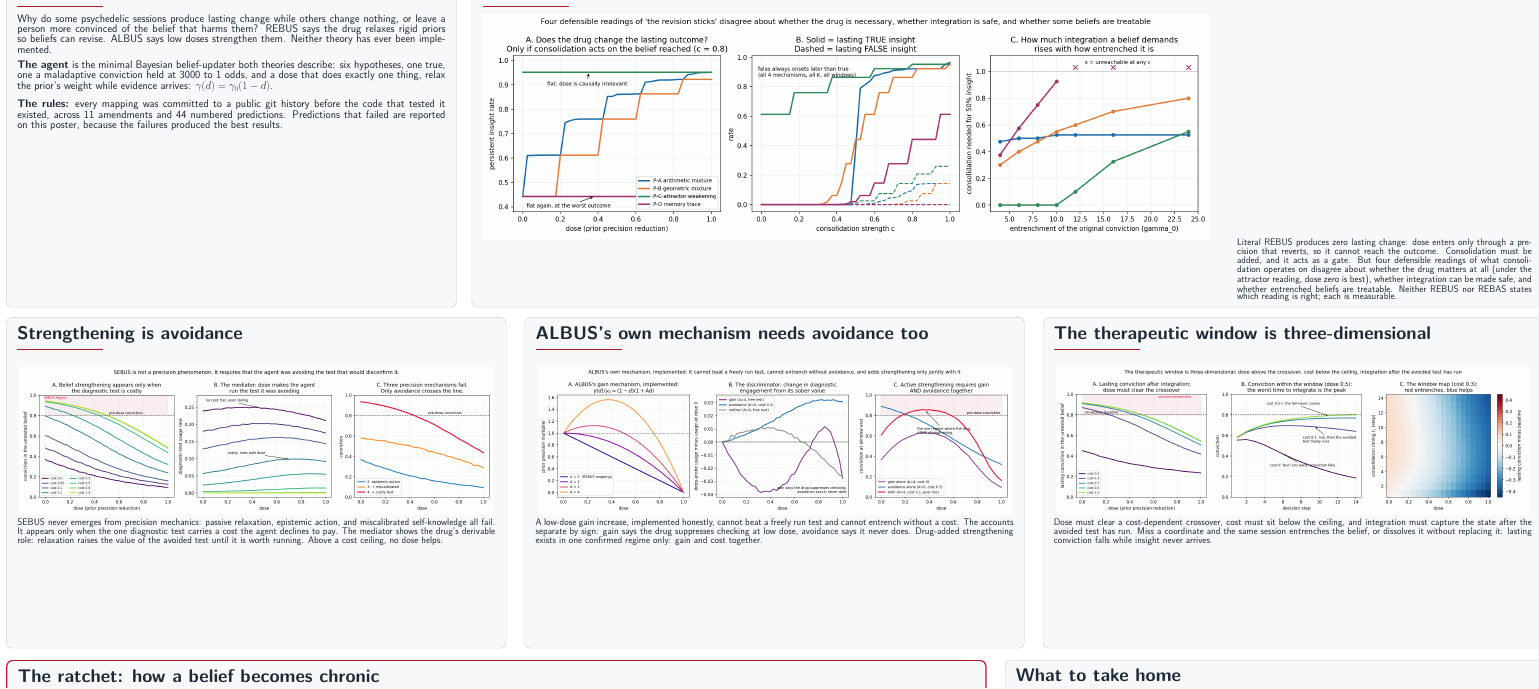
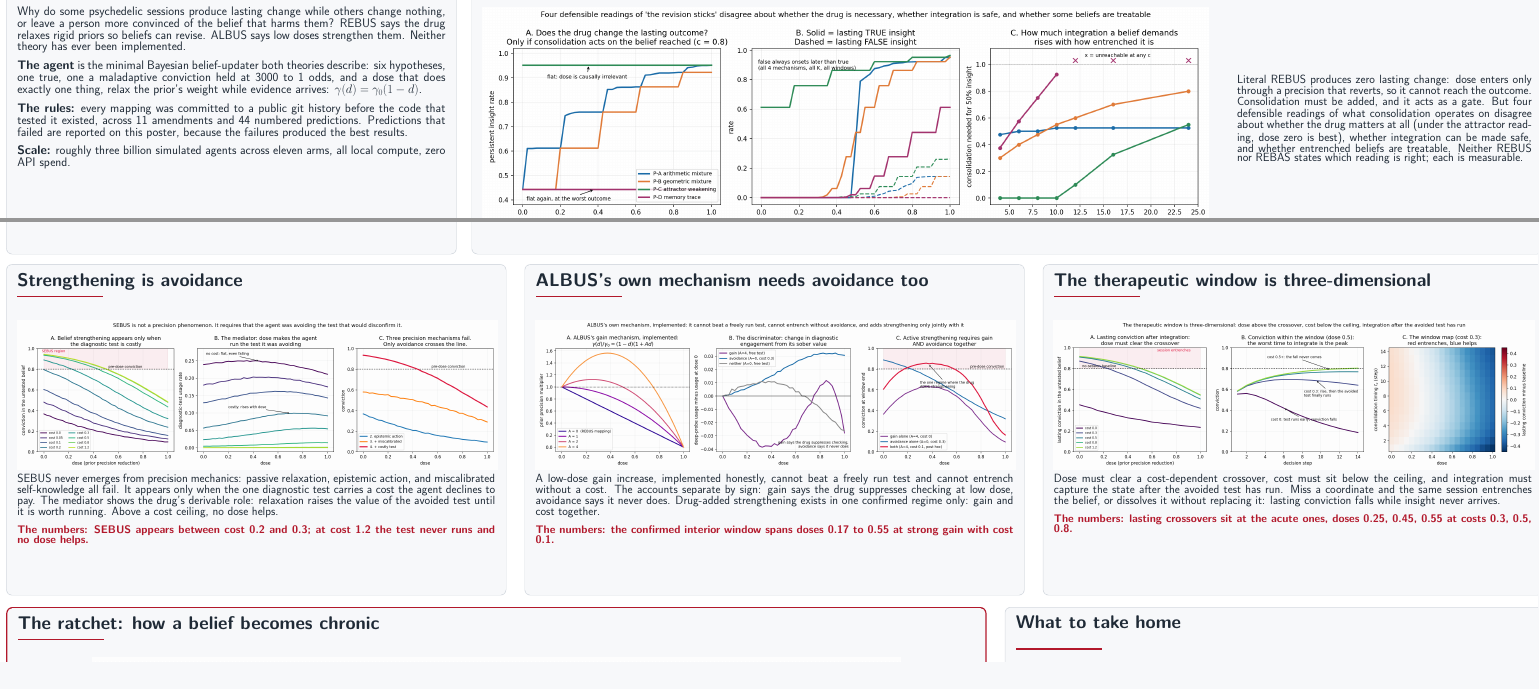
Before and after one commit to ArtHangup/rebus-albus-sim, a LaTeX document (poster/poster.tex): part of the page before the commit and two parts of the page after it, the two joined at a grey line, cut so that both start at the same text. Compiled offline with pdfLaTeX.

Commit message:
Poster polish: larger explanatory text, key-number lines, centered side caption

```diff
--- a/poster/poster.tex
+++ b/poster/poster.tex
@@ -28,8 +28,8 @@
 
 \newcommand{\panelhead}[1]{{\fontsize{40}{46}\selectfont\bfseries\color{slate}#1}\\[0.14in]
 {\color{accent}\rule{2.6in}{3pt}}\\[0.2in]}
-\newcommand{\body}[1]{{\fontsize{24}{31}\selectfont\color{slate}#1}}
-\newcommand{\pcap}[1]{{\fontsize{21}{27}\selectfont\color{slate}#1}}
+\newcommand{\body}[1]{{\fontsize{27}{35}\selectfont\color{slate}#1}}
+\newcommand{\pcap}[1]{{\fontsize{26}{34}\selectfont\color{slate}#1}}
 
 \begin{document}
 \null
@@ -67,17 +67,19 @@ $\gamma(d)=\gamma_0(1-d)$.\\[0.22in]
 \textbf{The rules:} every mapping was committed to a public git history before the
 code that tested it existed, across 11 amendments and 44 numbered predictions.
 Predictions that failed are reported on this poster, because the failures produced
-the best results.}
+the best results.\\[0.22in]
+\textbf{Scale:} roughly three billion simulated agents across eleven arms, all local
+compute, zero API spend.}
 \end{tcolorbox}
 \end{textblock*}
 
 \begin{textblock*}{32.35in}(14.75in,4.15in)
 \begin{tcolorbox}[poster, height=10.05in]
 \panelhead{Nothing lasts as stated, and an unstated assumption decides whether the drug matters}
-\begin{minipage}[t]{21.9in}
+\begin{minipage}[c]{21.9in}
 \includegraphics[width=21.9in]{figure_robustness.png}
 \end{minipage}\hfill
-\begin{minipage}[t]{8.9in}
+\begin{minipage}[c]{8.9in}
 \pcap{Literal REBUS produces zero lasting change: dose enters only through a precision
 that reverts, so it cannot reach the outcome. Consolidation must be added, and it acts
 as a gate. But four defensible readings of what consolidation operates on disagree
@@ -92,34 +94,40 @@ treatable. Neither REBUS nor REBAS states which reading is right; each is measur
 \begin{textblock*}{15.1in}(0.7in,14.5in)
 \begin{tcolorbox}[poster, height=10.0in]
 \panelhead{Strengthening is avoidance}
-\begin{center}\includegraphics[width=14.3in]{figure_acting.png}\end{center}
+\begin{center}\includegraphics[width=14.5in]{figure_acting.png}\end{center}
 \pcap{SEBUS never emerges from precision mechanics: passive relaxation, epistemic
 action, and miscalibrated self-knowledge all fail. It appears only when the one
 diagnostic test carries a cost the agent declines to pay. The mediator shows the
 drug's derivable role: relaxation raises the value of the avoided test until it is
-worth running. Above a cost ceiling, no dose helps.}
+worth running. Above a cost ceiling, no dose helps.}\\[0.22in]
+{\fontsize{24}{30}\selectfont\bfseries\color{accent}The numbers: SEBUS appears
+between cost 0.2 and 0.3; at cost 1.2 the test never runs and no dose helps.}
 \end{tcolorbox}
 \end{textblock*}
 
 \begin{textblock*}{15.1in}(16.35in,14.5in)
 \begin{tcolorbox}[poster, height=10.0in]
 \panelhead{ALBUS's own mechanism needs avoidance too}
-\begin{center}\includegraphics[width=14.3in]{figure_gain.png}\end{center}
+\begin{center}\includegraphics[width=14.5in]{figure_gain.png}\end{center}
 \pcap{A low-dose gain increase, implemented honestly, cannot beat a freely run test
 and cannot entrench without a cost. The accounts separate by sign: gain says the
 drug suppresses checking at low dose, avoidance says it never does. Drug-added
-strengthening exists in one confirmed regime only: gain and cost together.}
+strengthening exists in one confirmed regime only: gain and cost together.}\\[0.22in]
+{\fontsize{24}{30}\selectfont\bfseries\color{accent}The numbers: the confirmed
+interior window spans doses 0.17 to 0.55 at strong gain with cost 0.1.}
 \end{tcolorbox}
 \end{textblock*}
 
 \begin{textblock*}{15.1in}(32.0in,14.5in)
 \begin{tcolorbox}[poster, height=10.0in]
 \panelhead{The therapeutic window is three-dimensional}
-\begin{center}\includegraphics[width=14.3in]{figure_window.png}\end{center}
+\begin{center}\includegraphics[width=14.5in]{figure_window.png}\end{center}
 \pcap{Dose must clear a cost-dependent crossover, cost must sit below the ceiling,
 and integration must capture the state after the avoided test has run. Miss a
 coordinate and the same session entrenches the belief, or dissolves it without
-replacing it: lasting conviction falls while insight never arrives.}
+replacing it: lasting conviction falls while insight never arrives.}\\[0.22in]
+{\fontsize{24}{30}\selectfont\bfseries\color{accent}The numbers: lasting crossovers
+sit at the acute ones, doses 0.25, 0.45, 0.55 at costs 0.3, 0.5, 0.8.}
 \end{tcolorbox}
 \end{textblock*}
 
```
Also changed, not shown: poster/poster.pdf, poster/poster.tex (4 more changed lines).
